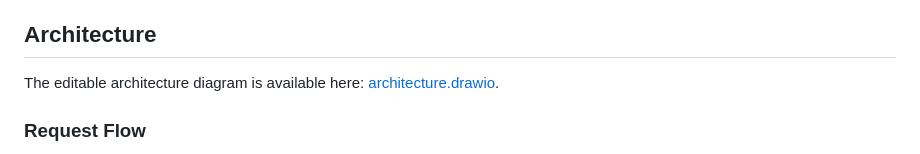
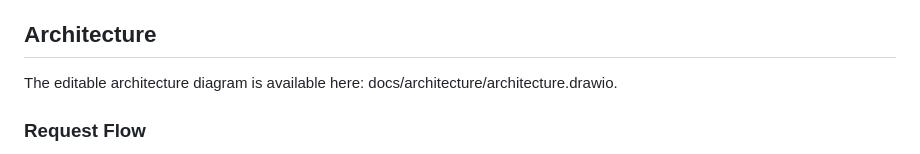
Before and after one commit to KarthikaDharmaraj/aws-static-website-hosting, a Markdown page: README.md, the part around the change. Rendered like a GitHub page.

Commit message:
Fix link formatting in README.md

```diff
--- a/README.md
+++ b/README.md
@@ -14,7 +14,7 @@ The project focuses on secure content delivery, restricting direct public access
 
 
 
-The editable architecture diagram is available here: [architecture.drawio](docs/architecture/architecture.drawio).
+The editable architecture diagram is available here: docs/architecture/architecture.drawio.
 
 ### Request Flow
 
```
